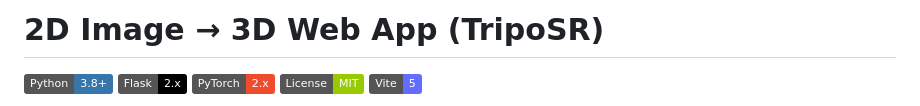
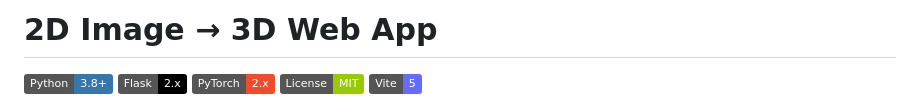
Before and after one commit to shyamkaarthikeyan/2D-Pictures-to-3D, a Markdown page: README.md, the part around the change. Drawn GitHub-style; badges without logos.

```diff
--- a/README.md
+++ b/README.md
@@ -1,4 +1,4 @@
-# 2D Image → 3D Web App (TripoSR)
+# 2D Image → 3D Web App
 
 ![Python](https://img.shields.io/badge/Python-3.8+-3776AB?logo=python&logoColor=white)
 ![Flask](https://img.shields.io/badge/Flask-2.x-000000?logo=flask&logoColor=white)
```
